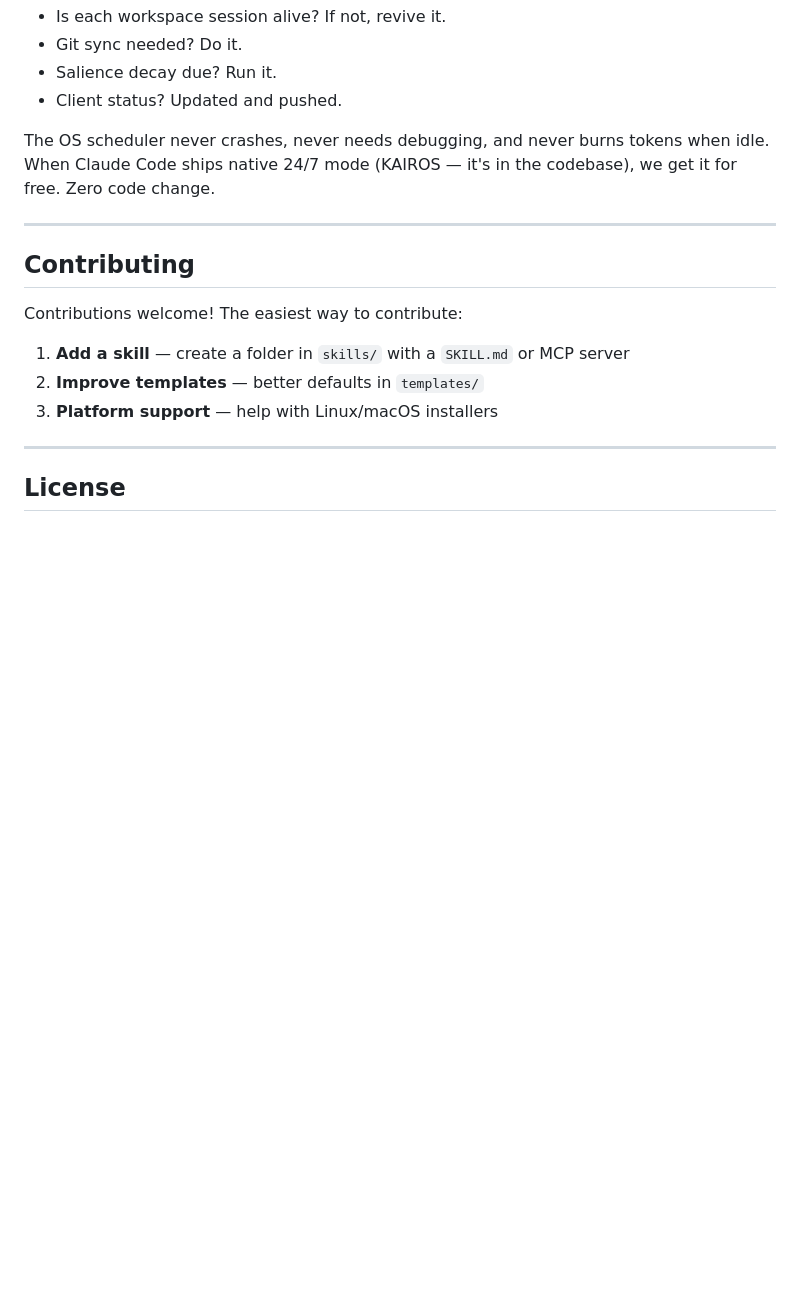
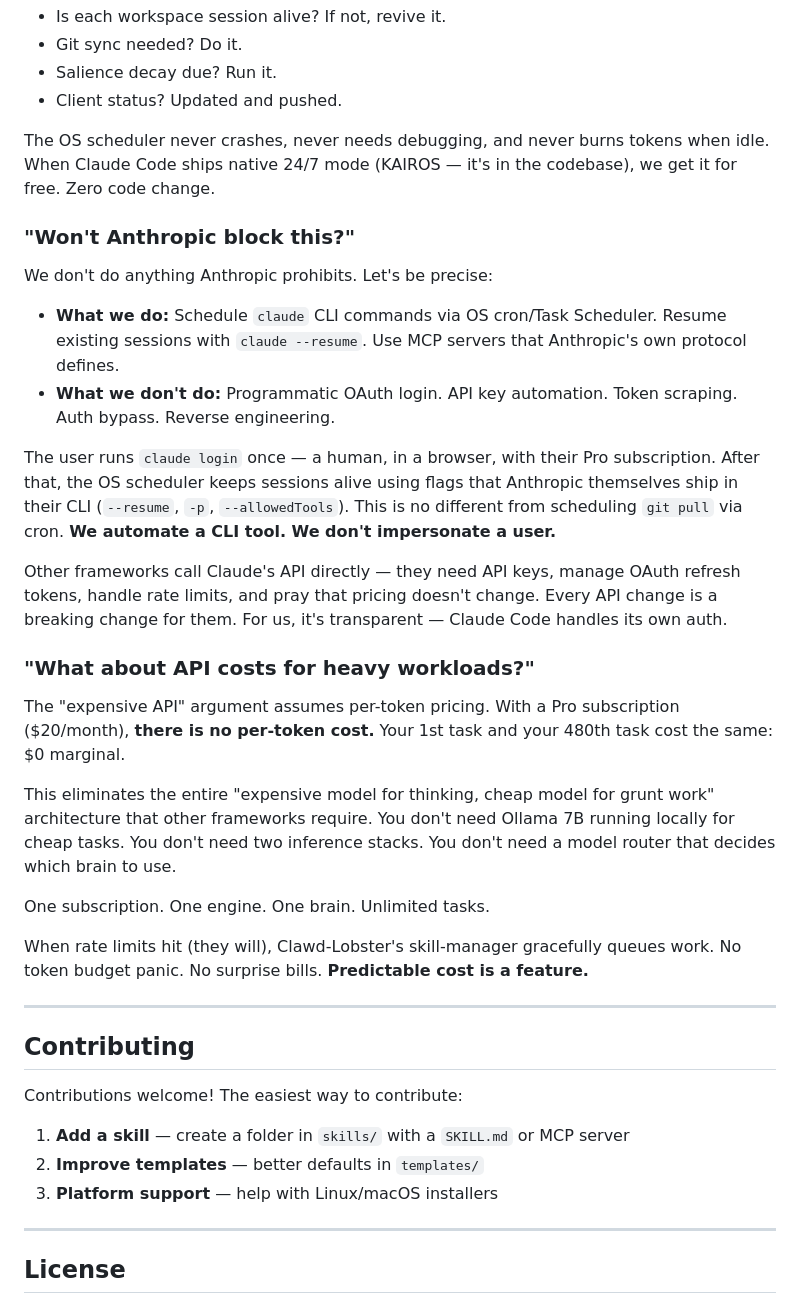
Before and after one commit to teddashh/clawd-lobster, a Markdown page: README.md, the part around one of its changes. GitHub-like rendering; blank space fills up the shorter version.

```diff
--- a/README.md
+++ b/README.md
@@ -548,6 +599,27 @@ Ours do too — but smarter. Instead of running a custom daemon process, we use
 
 The OS scheduler never crashes, never needs debugging, and never burns tokens when idle. When Claude Code ships native 24/7 mode (KAIROS — it's in the codebase), we get it for free. Zero code change.
 
+### "Won't Anthropic block this?"
+
+We don't do anything Anthropic prohibits. Let's be precise:
+
+- **What we do:** Schedule `claude` CLI commands via OS cron/Task Scheduler. Resume existing sessions with `claude --resume`. Use MCP servers that Anthropic's own protocol defines.
+- **What we don't do:** Programmatic OAuth login. API key automation. Token scraping. Auth bypass. Reverse engineering.
+
+The user runs `claude login` once — a human, in a browser, with their Pro subscription. After that, the OS scheduler keeps sessions alive using flags that Anthropic themselves ship in their CLI (`--resume`, `-p`, `--allowedTools`). This is no different from scheduling `git pull` via cron. **We automate a CLI tool. We don't impersonate a user.**
+
+Other frameworks call Claude's API directly — they need API keys, manage OAuth refresh tokens, handle rate limits, and pray that pricing doesn't change. Every API change is a breaking change for them. For us, it's transparent — Claude Code handles its own auth.
+
+### "What about API costs for heavy workloads?"
+
+The "expensive API" argument assumes per-token pricing. With a Pro subscription ($20/month), **there is no per-token cost.** Your 1st task and your 480th task cost the same: $0 marginal.
+
+This eliminates the entire "expensive model for thinking, cheap model for grunt work" architecture that other frameworks require. You don't need Ollama 7B running locally for cheap tasks. You don't need two inference stacks. You don't need a model router that decides which brain to use.
+
+One subscription. One engine. One brain. Unlimited tasks.
+
+When rate limits hit (they will), Clawd-Lobster's skill-manager gracefully queues work. No token budget panic. No surprise bills. **Predictable cost is a feature.**
+
 ---
 
 ## Contributing
```
Also changed, not shown: other parts of README.md (+54 -3 lines).
